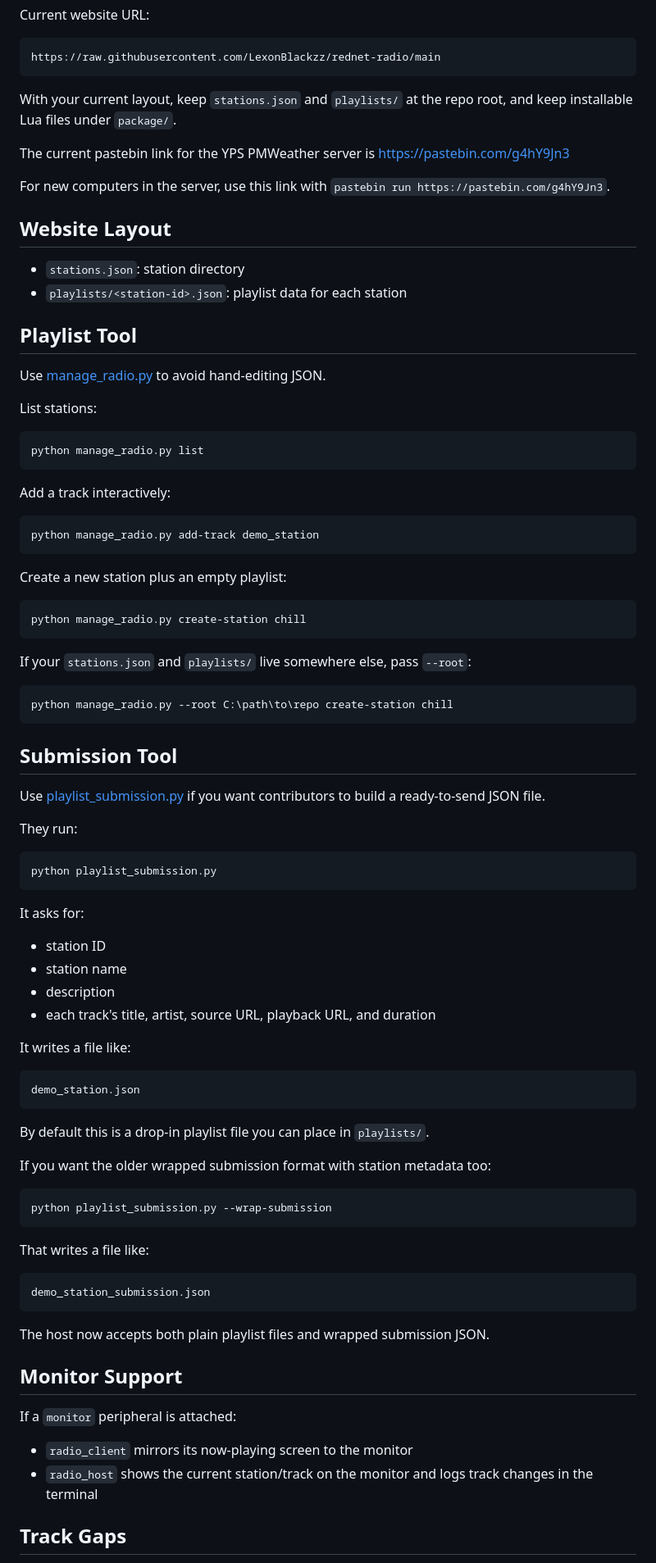
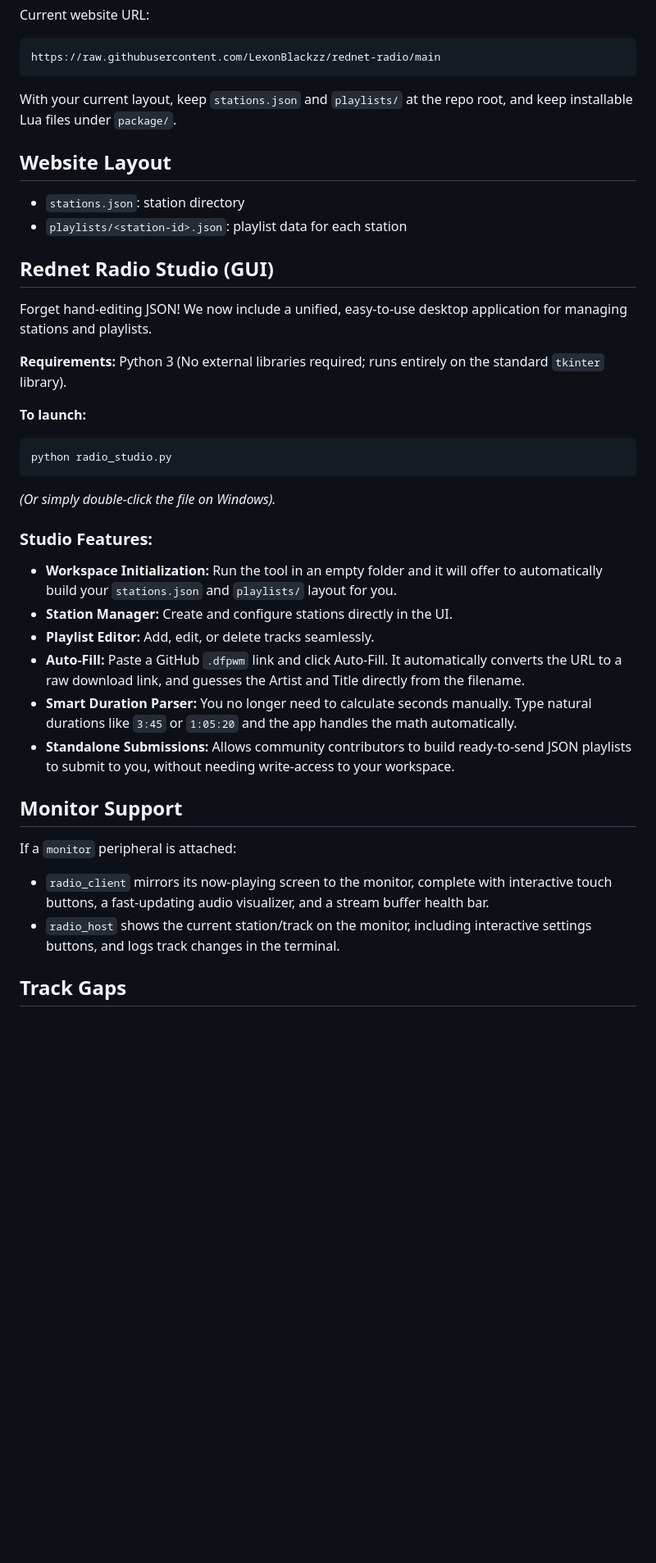
Before and after one commit to LexonBlackzz/rednet-radio, a Markdown page: README.md, the part around one of its changes. Shown at 82% size. GitHub-like rendering; blank space fills up the shorter version.

Commit message:
Update README with Radio Studio details and updates
Updated README to include new features and clarify usage of the Radio Studio GUI application.

````diff
--- a/README.md
+++ b/README.md
@@ -76,87 +77,37 @@ https://raw.githubusercontent.com/LexonBlackzz/rednet-radio/main
 
 With your current layout, keep `stations.json` and `playlists/` at the repo root, and keep installable Lua files under `package/`.
 
-The current pastebin link for the YPS PMWeather server is https://pastebin.com/g4hY9Jn3
-
-For new computers in the server, use this link with `pastebin run https://pastebin.com/g4hY9Jn3`.
-
 ## Website Layout
 
 - `stations.json`: station directory
 - `playlists/<station-id>.json`: playlist data for each station
 
-## Playlist Tool
+## Rednet Radio Studio (GUI)
 
-Use [manage_radio.py](https://github.com/LexonBlackzz/rednet-radio/blob/main/manage_radio.py) to avoid hand-editing JSON.
+Forget hand-editing JSON! We now include a unified, easy-to-use desktop application for managing stations and playlists.
 
-List stations:
+**Requirements:** Python 3 (No external libraries required; runs entirely on the standard `tkinter` library).
 
+**To launch:**
 ```text
-python manage_radio.py list
+python radio_studio.py
 ```
+*(Or simply double-click the file on Windows).*
 
-Add a track interactively:
-
-```text
-python manage_radio.py add-track demo_station
-```
-
-Create a new station plus an empty playlist:
-
-```text
-python manage_radio.py create-station chill
-```
-
-If your `stations.json` and `playlists/` live somewhere else, pass `--root`:
-
-```text
-python manage_radio.py --root C:\path\to\repo create-station chill
-```
-
-## Submission Tool
-
-Use [playlist_submission.py](https://github.com/LexonBlackzz/rednet-radio/blob/main/playlist_submission.py) if you want contributors to build a ready-to-send JSON file.
-
-They run:
-
-```text
-python playlist_submission.py
-```
-
-It asks for:
-- station ID
-- station name
-- description
-- each track's title, artist, source URL, playback URL, and duration
-
-It writes a file like:
-
-```text
-demo_station.json
-```
-
-By default this is a drop-in playlist file you can place in `playlists/`.
-
-If you want the older wrapped submission format with station metadata too:
-
-```text
-python playlist_submission.py --wrap-submission
-```
-
-That writes a file like:
-
-```text
-demo_station_submission.json
-```
-
-The host now accepts both plain playlist files and wrapped submission JSON.
+### Studio Features:
+- **Workspace Initialization:** Run the tool in an empty folder and it will offer to automatically build your `stations.json` and `playlists/` layout for you.
+- **Station Manager:** Create and configure stations directly in the UI.
+- **Playlist Editor:** Add, edit, or delete tracks seamlessly.
+- **Auto-Fill:** Paste a GitHub `.dfpwm` link and click Auto-Fill. It automatically converts the URL to a raw download link, and guesses the Artist and Title directly from the filename.
+- **Smart Duration Parser:** You no longer need to calculate seconds manually. Type natural durations like `3:45` or `1:05:20` and the app handles the math automatically.
+- **Standalone Submissions:** Allows community contributors to build ready-to-send JSON playlists to submit to you, without needing write-access to your workspace.
 
 ## Monitor Support
 
 If a `monitor` peripheral is attached:
 
-- `radio_client` mirrors its now-playing screen to the monitor
-- `radio_host` shows the current station/track on the monitor and logs track changes in the terminal
+- `radio_client` mirrors its now-playing screen to the monitor, complete with interactive touch buttons, a fast-updating audio visualizer, and a stream buffer health bar.
+- `radio_host` shows the current station/track on the monitor, including interactive settings buttons, and logs track changes in the terminal.
 
 ## Track Gaps
 
````
Also changed, not shown: other parts of README.md (+4 -3 lines).
